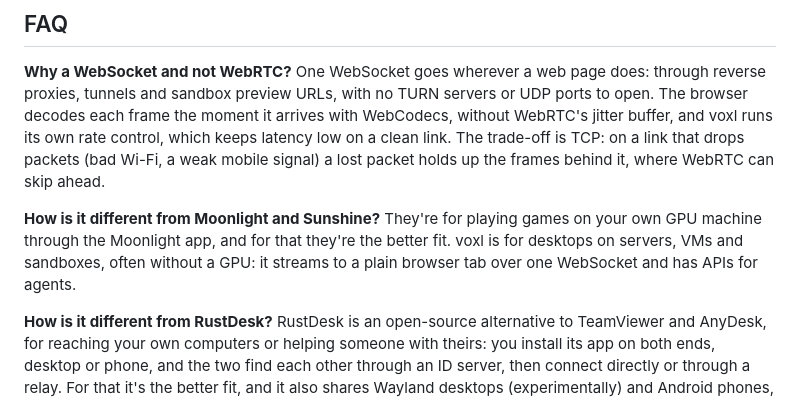
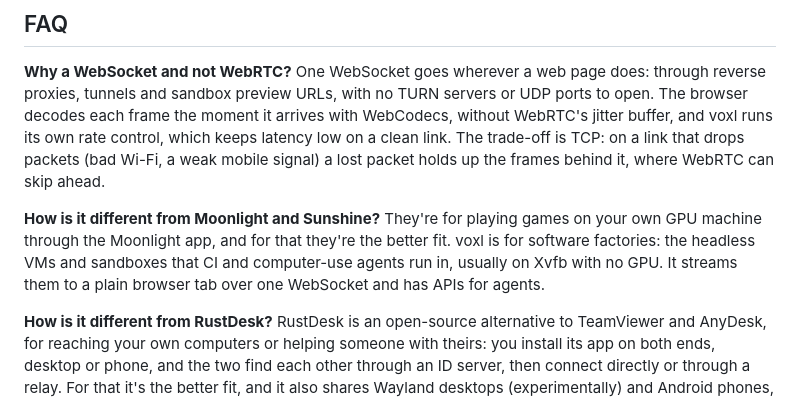
Before and after one commit to tembo/voxl, a Markdown page: README.md, the part around the change. GitHub-like rendering.

Commit message:
docs: mention software factories in the Moonlight FAQ entry

```diff
--- a/README.md
+++ b/README.md
@@ -272,8 +272,9 @@ signal) a lost packet holds up the frames behind it, where WebRTC can skip ahead
 
 **How is it different from Moonlight and Sunshine?** They're for playing games on your
 own GPU machine through the Moonlight app, and for that they're the better fit. voxl is
-for desktops on servers, VMs and sandboxes, often without a GPU: it streams to a plain
-browser tab over one WebSocket and has APIs for agents.
+for software factories: the headless VMs and sandboxes that CI and computer-use agents
+run in, usually on Xvfb with no GPU. It streams them to a plain browser tab over one
+WebSocket and has APIs for agents.
 
 **How is it different from RustDesk?** RustDesk is an open-source alternative to
 TeamViewer and AnyDesk, for reaching your own computers or helping someone with theirs:
```
